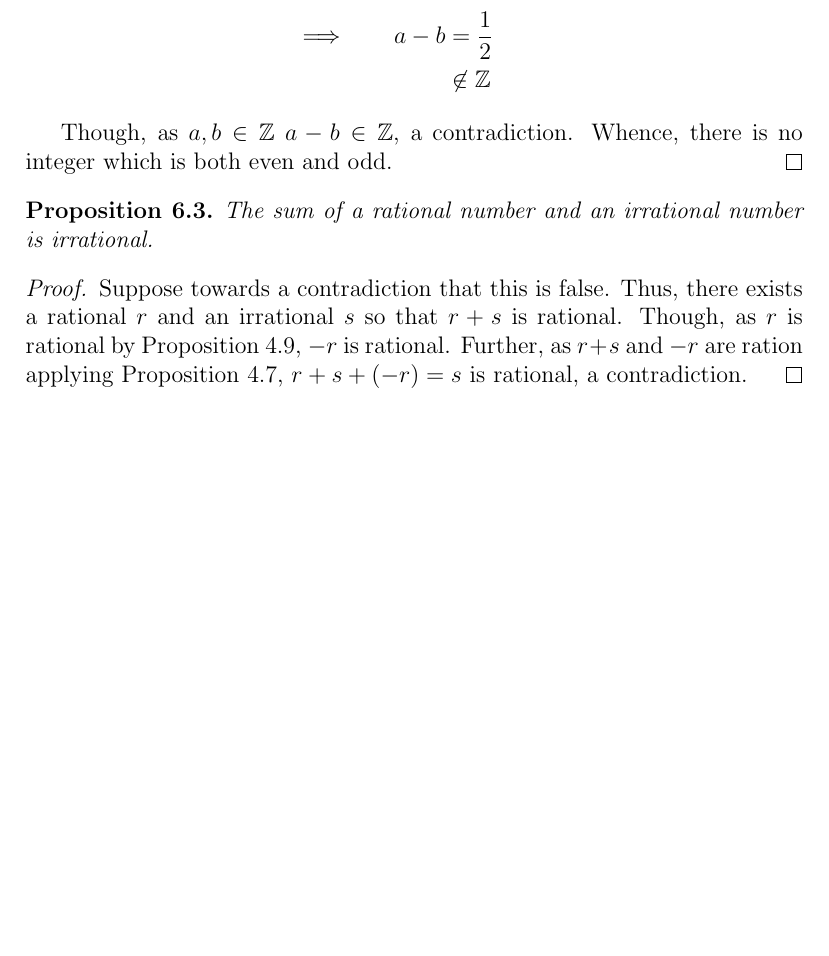
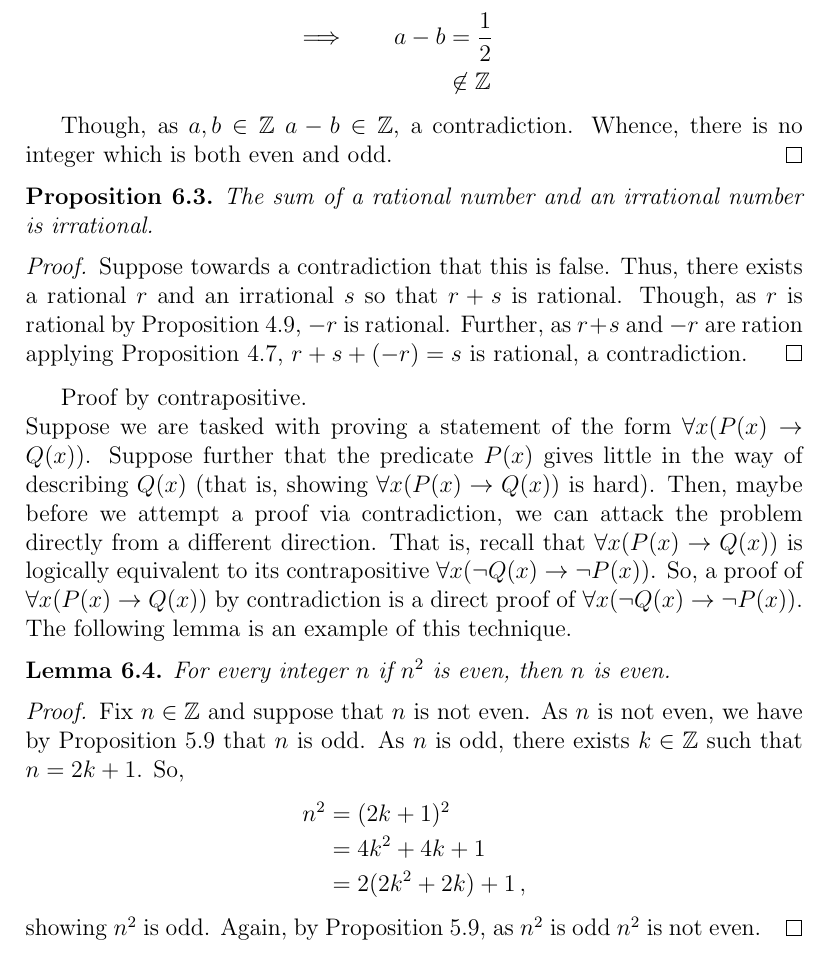
Before and after one commit to kbeserra/math2000, a LaTeX document (document.tex, which reads numberTheory/lems/IfSquareOfIntegerIsEvenThenEven.tex, numberTheory/supposeOtherwise.tex): part of page 33 of 34, cut so that both start at the same text, the shorter picture padded with empty space. The pictures show the PDF file document.pdf that the author committed with the source.

Commit message:
added proof by contrapositive content

```diff
--- /dev/null
+++ b/numberTheory/lems/IfSquareOfIntegerIsEvenThenEven.tex
@@ -0,0 +1,22 @@
+\guard
+
+\input{numberTheory/defns/even.tex}
+\input{numberTheory/props/integersAreEvenXorOdd.tex}
+
+\begin{lem}
+\label{lem:IfSquareOfIntegerIsEvenThenEven}
+  For every integer $n$ if $n^2$ is even, then $n$ is even.
+\end{lem}
+\begin{proof}
+  Fix $n\in\ZZ$ and suppose that $n$ is not even.
+  As $n$ is not even, we have by Proposition \ref{prop:integersAreEvenXorOdd} that $n$ is odd.
+  As $n$ is odd, there exists $k\in\ZZ$ such that $n=2k+1$.
+  So,
+  \begin{align*}
+    n^2 &= (2k+1)^2 \\
+        &= 4k^2 + 4k + 1 \\
+        &= 2(2k^2+2k) + 1\,,
+  \end{align*}
+  showing $n^2$ is odd.
+  Again, by Proposition \ref{prop:integersAreEvenXorOdd}, as $n^2$ is odd $n^2$ is not even.
+\end{proof}
--- a/numberTheory/supposeOtherwise.tex
+++ b/numberTheory/supposeOtherwise.tex
@@ -26,3 +26,16 @@ In this section, we will show some examples of this technique to help the reader
 \input{numberTheory/props/integersAreUnbounded.tex}
 \input{numberTheory/props/noIntegerBothEvenAndOdd.tex}
 \input{numberTheory/props/sumOfRationalAndIrrationalIsIrrational.tex}
+
+% We need the following for the next discussion.
+\input{logic/defns/contrapositive.tex}
+\input{logic/defns/universalConditionalStatement.tex}
+
+Proof by contrapositive.\\
+Suppose we are tasked with proving a statement of the form $\forall x( P(x)\rightarrow Q(x))$.
+Suppose further that the predicate $P(x)$ gives little in the way of describing $Q(x)$ (that is, showing $\forall x( P(x)\rightarrow Q(x))$ is hard).
+Then, maybe before we attempt a proof via contradiction, we can attack the problem directly from a different direction.
+That is, recall that $\forall x( P(x)\rightarrow Q(x))$ is logically equivalent to its contrapositive $\forall x( \neg Q(x)\rightarrow \neg P(x))$.
+So, a proof of $\forall x( P(x)\rightarrow Q(x))$ by contradiction is a direct proof of $\forall x( \neg Q(x)\rightarrow \neg P(x))$.
+The following lemma is an example of this technique.
+\input{numberTheory/lems/IfSquareOfIntegerIsEvenThenEven.tex}
```
Also changed, not shown: document.pdf.
